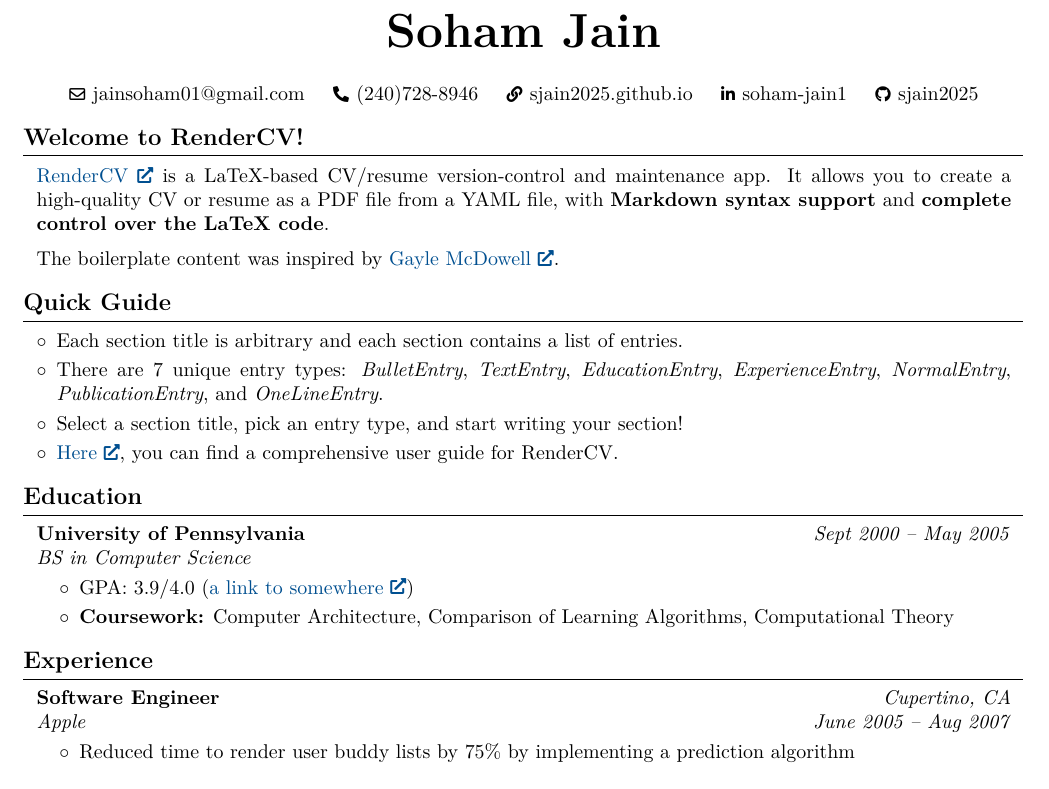
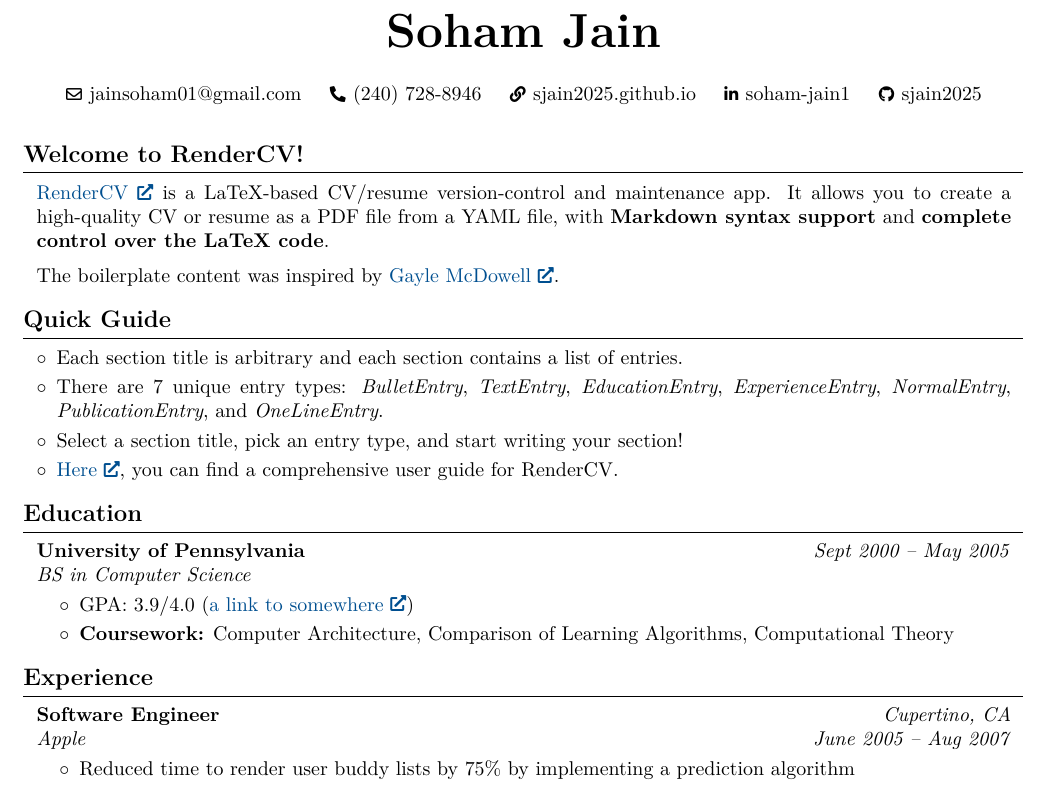
Before and after one commit to sjain2025/Resume, a LaTeX CV (resume.tex): part of page 1 of 2, cut so that both start at the same text. Compiled offline with pdfLaTeX.

Commit message:
Update formatting

```diff
--- a/resume.tex
+++ b/resume.tex
@@ -1,80 +1,66 @@
 \documentclass[10pt, letterpaper]{article}
 
-% Packages:
 \usepackage[
-    ignoreheadfoot, % set margins without considering header and footer
-    top=1 cm, % seperation between body and page edge from the top
-    bottom=2 cm, % seperation between body and page edge from the bottom
-    left=2 cm, % seperation between body and page edge from the left
-    right=2 cm, % seperation between body and page edge from the right
-    footskip=1.0 cm, % seperation between body and footer
-    % showframe % for debugging
-]{geometry} % for adjusting page geometry
-\usepackage{titlesec} % for customizing section titles
-\usepackage{tabularx} % for making tables with fixed width columns
-\usepackage{array} % tabularx requires this
-\usepackage[dvipsnames]{xcolor} % for coloring text
-\definecolor{primaryColor}{RGB}{0, 79, 144} % define primary color
-\usepackage{enumitem} % for customizing lists
-\usepackage{fontawesome5} % for using icons
-\usepackage{amsmath} % for math
+    ignoreheadfoot,
+    top=1 cm,
+    bottom=2 cm,
+    left=2 cm,
+    right=2 cm,
+    footskip=1.0 cm
+]{geometry}
+\usepackage{titlesec}
+\usepackage{tabularx}
+\usepackage{array}
+\usepackage[dvipsnames]{xcolor}
+\definecolor{primaryColor}{RGB}{0, 79, 144}
+\usepackage{enumitem}
+\usepackage{fontawesome5}
+\usepackage{amsmath}
 \usepackage[
     pdftitle={Soham Jain's CV},
     pdfauthor={Soham Jain},
     pdfcreator={LaTeX with RenderCV},
     colorlinks=true,
     urlcolor=primaryColor
-]{hyperref} % for links, metadata and bookmarks
-\usepackage[pscoord]{eso-pic} % for floating text on the page
-\usepackage{calc} % for calculating lengths
-\usepackage{bookmark} % for bookmarks
-\usepackage{lastpage} % for getting the total number of pages
-\usepackage{changepage} % for one column entries (adjustwidth environment)
-\usepackage{paracol} % for two and three column entries
-\usepackage{ifthen} % for conditional statements
-\usepackage{needspace} % for avoiding page brake right after the section title
-\usepackage{iftex} % check if engine is pdflatex, xetex or luatex
+]{hyperref}
+\usepackage[pscoord]{eso-pic}
+\usepackage{calc}
+\usepackage{bookmark}
+\usepackage{lastpage}
+\usepackage{changepage}
+\usepackage{paracol}
+\usepackage{ifthen}
+\usepackage{needspace}
+\usepackage{iftex}
 
-% Ensure that generate pdf is machine readable/ATS parsable:
 \ifPDFTeX
     \input{glyphtounicode}
     \pdfgentounicode=1
-    % \usepackage[T1]{fontenc} % this breaks sb2nov
     \usepackage[utf8]{inputenc}
     \usepackage{lmodern}
 \fi
 
+\AtBeginEnvironment{adjustwidth}{\partopsep0pt}
+\pagestyle{empty}
+\setcounter{secnumdepth}{0}
+\setlength{\parindent}{0pt}
+\setlength{\topskip}{0pt}
+\setlength{\columnsep}{0cm}
 
-
-% Some settings:
-\AtBeginEnvironment{adjustwidth}{\partopsep0pt} % remove space before adjustwidth environment
-\pagestyle{empty} % no header or footer
-\setcounter{secnumdepth}{0} % no section numbering
-\setlength{\parindent}{0pt} % no indentation
-\setlength{\topskip}{0pt} % no top skip
-\setlength{\columnsep}{0cm} % set column seperation
 \makeatletter
-\let\ps@customFooterStyle\ps@plain % Copy the plain style to customFooterStyle
+\let\ps@customFooterStyle\ps@plain
 \patchcmd{\ps@customFooterStyle}{\thepage}{
     \color{gray}\textit{\small Soham Jain - Page \thepage{} of \pageref*{LastPage}}
-}{}{} % replace number by desired string
+}{}{}
 \makeatother
 \pagestyle{customFooterStyle}
 
 \titleformat{\section}{\needspace{4\baselineskip}\bfseries\large}{}{0pt}{}[\vspace{1pt}\titlerule]
 
-\titlespacing{\section}{
-    % left space:
-    -1pt
-}{
-    % top space:
-    0.3 cm
-}{
-    % bottom space:
-    0.2 cm
-} % section title spacing
+\titlespacing{\section}{-1pt}{0.3 cm}{0.2 cm}
 
-\renewcommand\labelitemi{$\circ$} % custom bullet points
+\renewcommand\labelitemi{$\circ$}
+
 \newenvironment{highlights}{
     \begin{itemize}[
         topsep=0.10 cm,
@@ -85,7 +71,7 @@
     ]
 }{
     \end{itemize}
-} % new environment for highlights
+}
 
 \newenvironment{highlightsforbulletentries}{
     \begin{itemize}[
@@ -97,18 +83,13 @@
     ]
 }{
     \end{itemize}
-} % new environment for highlights for bullet entries
-
+}
 
 \newenvironment{onecolentry}{
-    \begin{adjustwidth}{
-        0.2 cm + 0.00001 cm
-    }{
-        0.2 cm + 0.00001 cm
-    }
+    \begin{adjustwidth}{0.2 cm + 0.00001 cm}{0.2 cm + 0.00001 cm}
 }{
     \end{adjustwidth}
-} % new environment for one column entries
+}
 
 \newenvironment{twocolentry}[2][]{
     \onecolentry
@@ -119,20 +100,16 @@
     \switchcolumn \raggedleft \secondColumn
     \end{paracol}
     \endonecolentry
-} % new environment for two column entries
+}
 
 \newenvironment{header}{
     \setlength{\topsep}{0pt}\par\kern\topsep\centering\linespread{1.5}
 }{
     \par\kern\topsep
-} % new environment for the header
+}
 
-% save the original href command in a new command:
 \let\hrefWithoutArrow\href
-
-% new command for external links:
 \renewcommand{\href}[2]{\hrefWithoutArrow{#1}{\ifthenelse{\equal{#2}{}}{ }{#2 }\raisebox{.15ex}{\footnotesize \faExternalLink*}}}
-
 
 \begin{document}
     \newcommand{\AND}{\unskip
@@ -167,13 +144,9 @@
         \mbox{\hrefWithoutArrow{https://github.com/sjain2025}{\color{black}{\footnotesize\faGithub}\hspace*{0.13cm}sjain2025}}%
     \end{header}
 
-    \vspace{0.3 cm - 0.3 cm}
-
+    \vspace{0.3 cm}
 
     \section{Welcome to RenderCV!}
-
-
-
 
     \begin{onecolentry}
         \href{https://rendercv.com}{RenderCV} is a LaTeX-based CV/resume version-control and maintenance app. It allows you to create a high-quality CV or resume as a PDF file from a YAML file, with \textbf{Markdown syntax support} and \textbf{complete control over the LaTeX code}.
@@ -227,24 +186,16 @@
         \end{highlights}
     \end{onecolentry}
 
-
-
-
     \section{Experience}
 
-
-
-
-        \begin{twocolentry}{
-        \textit{Cupertino, CA}
-
-        \textit{June 2005 – Aug 2007}}
+    \begin{twocolentry}{\textit{Cupertino, CA \\ June 2005 – Aug 2007}}
         \textbf{Software Engineer}
 
         \textit{Apple}
     \end{twocolentry}
 
     \vspace{0.10 cm}
+
     \begin{onecolentry}
         \begin{highlights}
             \item Reduced time to render user buddy lists by 75\% by implementing a prediction algorithm
```
Also changed, not shown: resume.pdf, resume.tex (72 more changed lines), 2 other files. Lines whose indentation alone changed are shown as unchanged.
